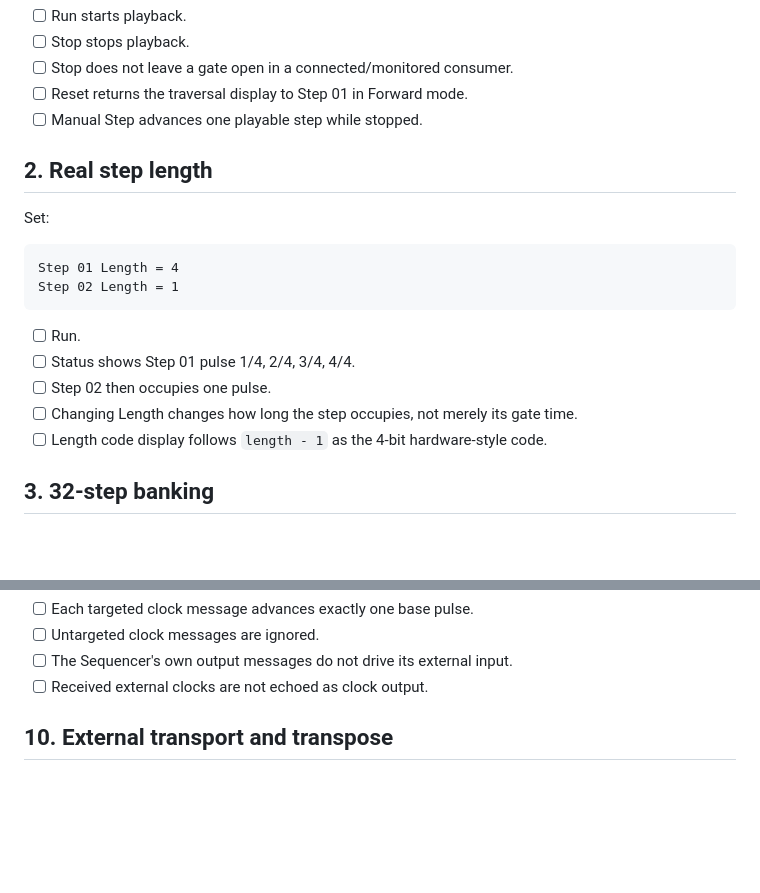
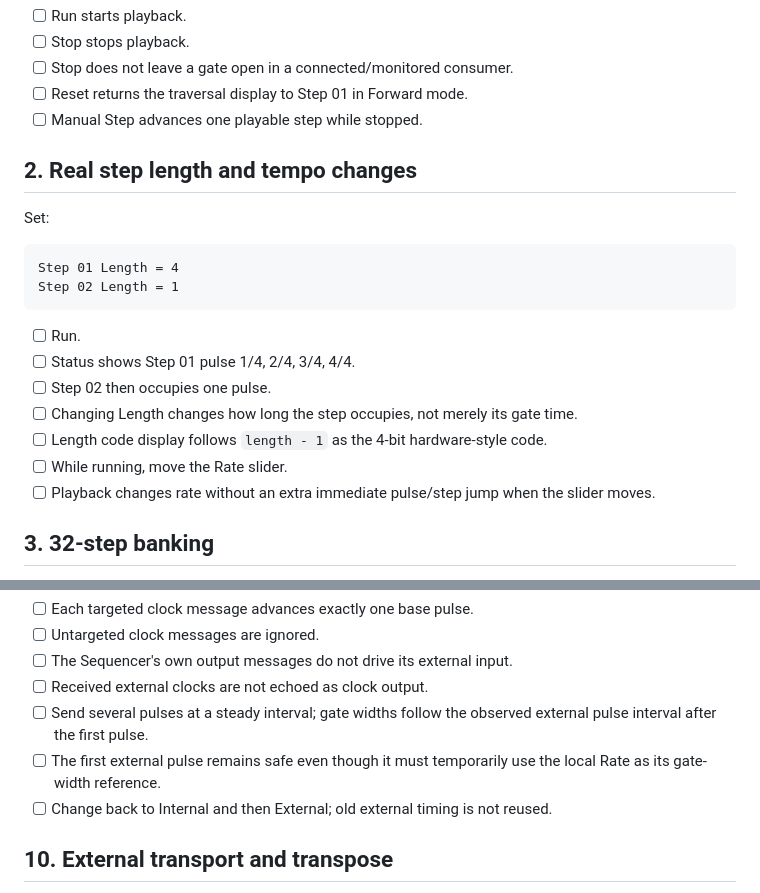
Before and after one commit to armpitpete/merrinlab-16-step-sequencer, a Markdown page: docs/Digital_Manual_Test_Checklist_v0.2.md, 2 parts joined by grey strips. Drawn GitHub-style; blank space fills up the shorter version.

Commit message:
Extend manual checks for tempo and external timing

```diff
--- a/docs/Digital_Manual_Test_Checklist_v0.2.md
+++ b/docs/Digital_Manual_Test_Checklist_v0.2.md
@@ -28,7 +28,7 @@ Start with:
 - [ ] Reset returns the traversal display to Step 01 in Forward mode.
 - [ ] Manual Step advances one playable step while stopped.
 
-## 2. Real step length
+## 2. Real step length and tempo changes
 
 Set:
 
@@ -42,6 +42,8 @@ Step 02 Length = 1
 - [ ] Step 02 then occupies one pulse.
 - [ ] Changing Length changes how long the step occupies, not merely its gate time.
 - [ ] Length code display follows `length - 1` as the 4-bit hardware-style code.
+- [ ] While running, move the Rate slider.
+- [ ] Playback changes rate without an extra immediate pulse/step jump when the slider moves.
 
 ## 3. 32-step banking
 
@@ -145,6 +147,9 @@ window.dispatchEvent(new CustomEvent("merrinlab-patch-bus", {
 - [ ] Untargeted clock messages are ignored.
 - [ ] The Sequencer's own output messages do not drive its external input.
 - [ ] Received external clocks are not echoed as clock output.
+- [ ] Send several pulses at a steady interval; gate widths follow the observed external pulse interval after the first pulse.
+- [ ] The first external pulse remains safe even though it must temporarily use the local Rate as its gate-width reference.
+- [ ] Change back to Internal and then External; old external timing is not reused.
 
 ## 10. External transport and transpose
 
```
